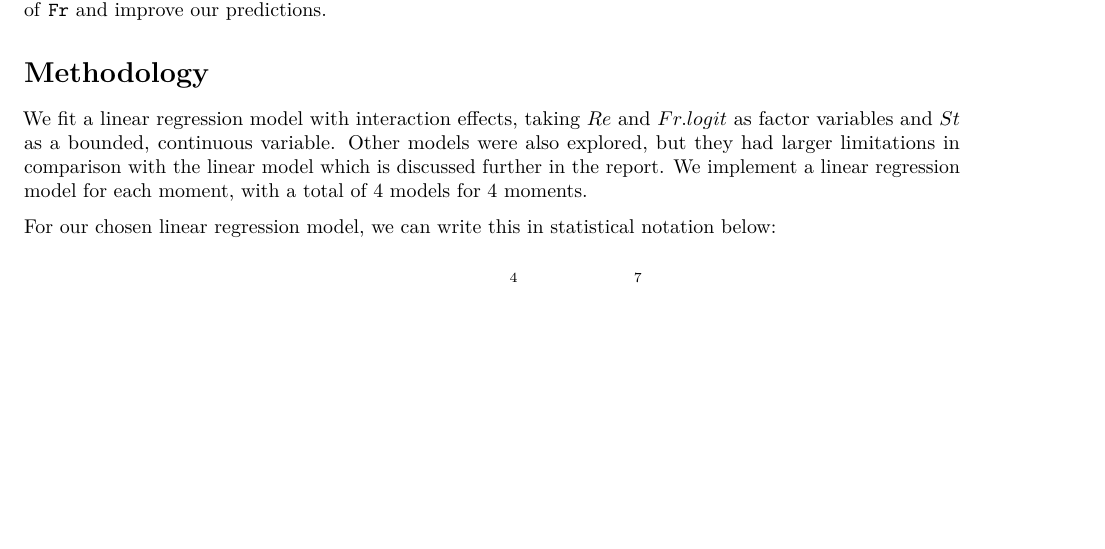
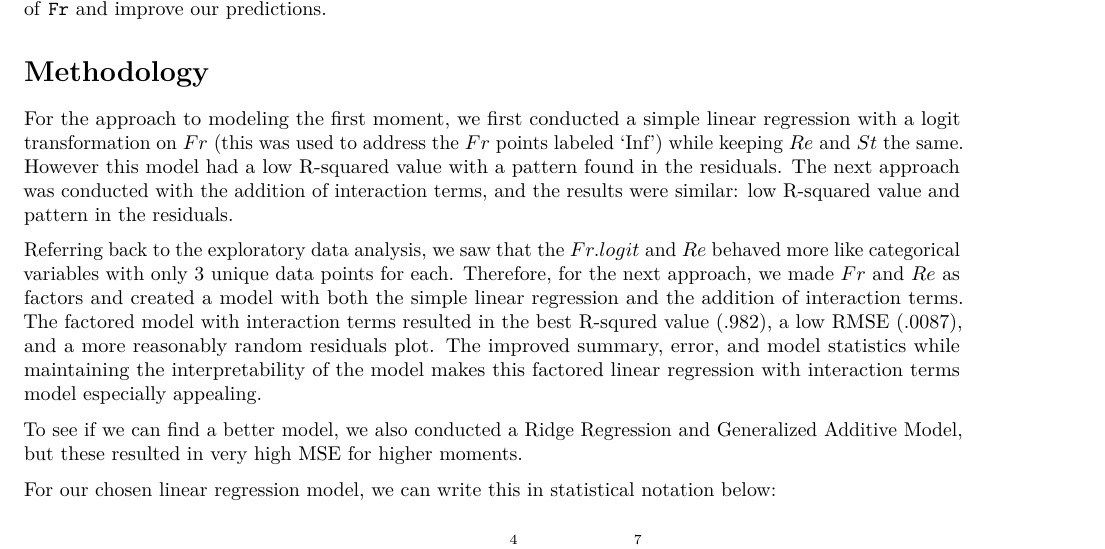
Before and after one commit to scottheng96/sta325_case_study, an R Markdown document (case_study_report.Rmd): part of page 2 of 10, cut so that both start at the same text, the shorter picture padded with empty space. Rendered offline with R 4.5, knitr and Pandoc, then LaTeX, with nearby package versions.

Commit message:
methodology

```diff
--- a/case_study_report.Rmd
+++ b/case_study_report.Rmd
@@ -116,7 +116,12 @@ Finally, since `Fr` contains values of infinity, we decided to inverse-logit the
 
 # Methodology
 <!-- describes your statistical model, how your model is fit from data, and justifying why your model is appropriate given the problem or dataset -->
-We fit a linear regression model with interaction effects, taking $Re$ and $Fr.logit$ as factor variables and $St$ as a bounded, continuous variable. Other models were also explored, but they had larger limitations in comparison with the linear model which is discussed further in the report. We implement a linear regression model for each moment, with a total of 4 models for 4 moments.
+
+For the approach to modeling the first moment, we first conducted a simple linear regression with a logit transformation on $Fr$ (this was used to address the $Fr$ points labeled 'Inf') while keeping $Re$ and $St$ the same. However this model had a low R-squared value with a pattern found in the residuals. The next approach was conducted with the addition of interaction terms, and the results were similar: low R-squared value and pattern in the residuals.
+
+Referring back to the exploratory data analysis, we saw that the $Fr.logit$ and $Re$ behaved more like categorical variables with only 3 unique data points for each. Therefore, for the next approach, we made $Fr$ and $Re$ as factors and created a model with both the simple linear regression and the addition of interaction terms. The factored model with interaction terms resulted in the best R-squred value (.982), a low RMSE (.0087), and a more reasonably random residuals plot. The improved summary, error, and model statistics while maintaining the interpretability of the model makes this factored linear regression with interaction terms model especially appealing.
+
+To see if we can find a better model, we also conducted a Ridge Regression and Generalized Additive Model, but these resulted in very high MSE for higher moments.
 
 For our chosen linear regression model, we can write this in statistical notation below:
 
```
Also changed, not shown: case_study_report.Rmd (1 more changed lines).
